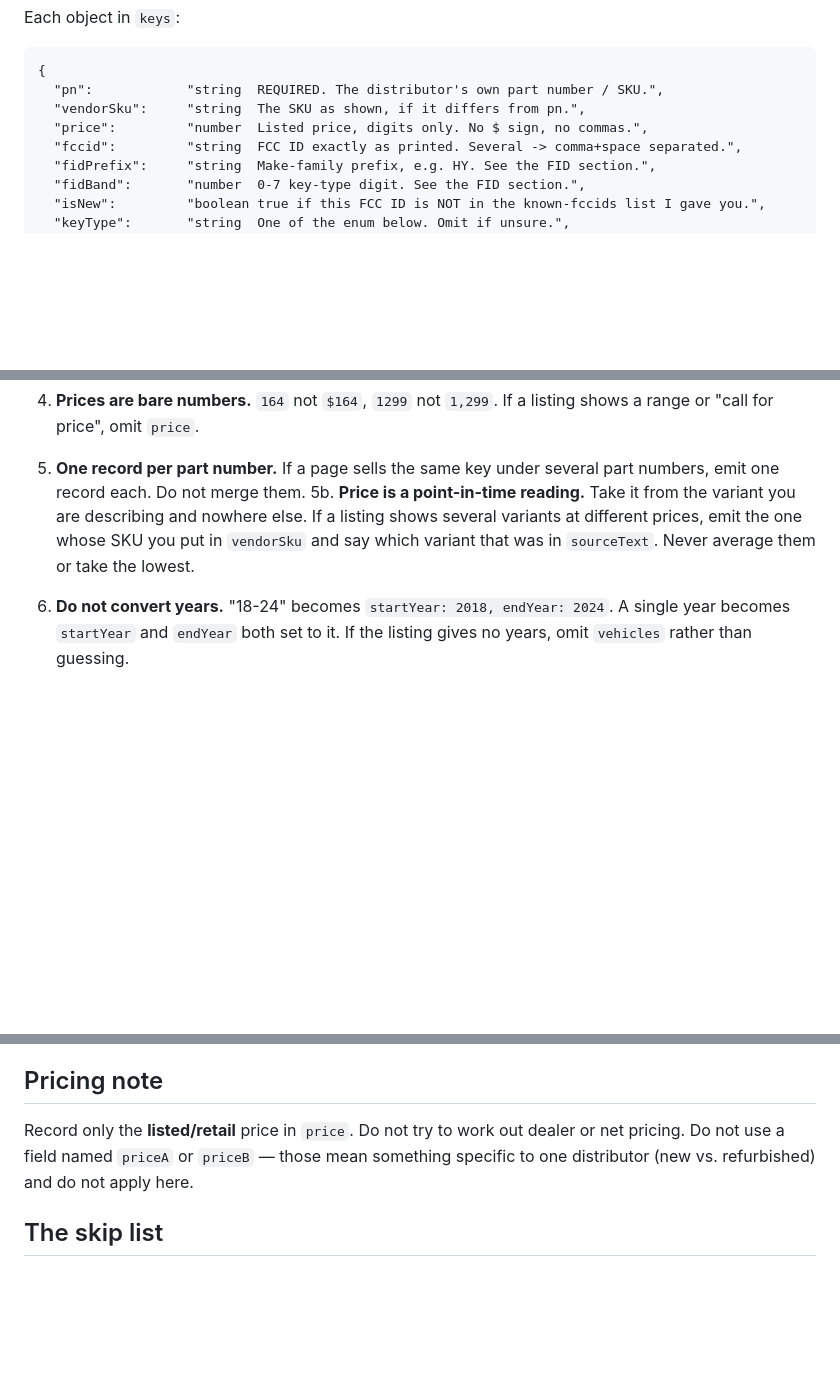
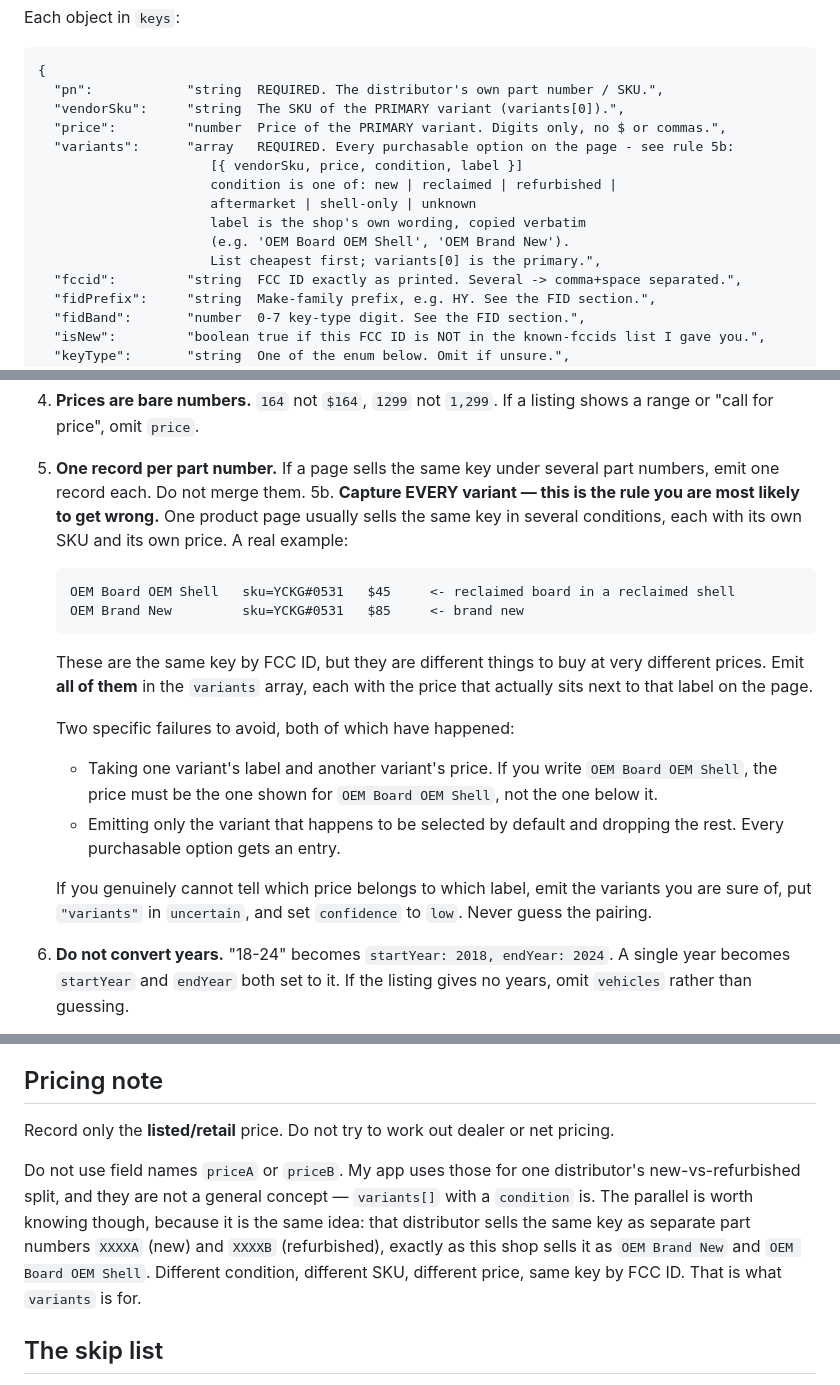
Before and after one commit to Rmarguelles/Lock-Scroll, a Markdown page: tools/GROK-PROMPT.md, 3 parts joined by grey strips. Rendered like a GitHub page; blank space fills up the shorter version.

Commit message:
docs: prompt v5 - require every condition variant, not just one
One product page sells the same key in several conditions at very different
prices. YCKG#0531 is 'OEM Board OEM Shell' at 45 and 'OEM Brand New' at 85 -
same FCC ID, same OEM part number, different SKU and price. Grok emitted only
one variant per product and got the pairing wrong: both runs labelled 0531
'OEM Board OEM Shell' but run 2 attached the 85 that belongs to 'OEM Brand
New', and YCKG#3491's label flipped between runs at an unchanged price.

variants[] is now required on every record - {vendorSku, price, condition,
label} with condition in new | reclaimed | refurbished | aftermarket |
shell-only | unknown, cheapest first, label copied verbatim. Top-level price
and vendorSku mirror variants[0]. The two observed failures are called out by
name: pairing one variant's label with another's price, and emitting only the
default-selected option. An uncertain pairing goes to uncertain[] with low
confidence rather than a guess.

This is the same idea as the Keyless Ride priceA/priceB split - that
distributor sells new and refurbished as separate part numbers XXXXA and
XXXXB - so the prompt draws the parallel explicitly while keeping those field
names out of extraction, since they are one distributor's vocabulary rather
than a general concept.

Records in the data model that how vendorPrices should hold this is still
open: a variants array per vendor, or keeping two slots and mapping
new -> priceA with everything else to priceB.

Co-Authored-By: Claude Opus 5 <noreply@anthropic.com>
Claude-Session: https://claude.ai/code/session_01RG6JCKvecHJHSxL18tqMDF

````diff
--- a/tools/GROK-PROMPT.md
+++ b/tools/GROK-PROMPT.md
@@ -111,8 +111,15 @@ Each object in `keys`:
 ```
 {
   "pn":            "string  REQUIRED. The distributor's own part number / SKU.",
-  "vendorSku":     "string  The SKU as shown, if it differs from pn.",
-  "price":         "number  Listed price, digits only. No $ sign, no commas.",
+  "vendorSku":     "string  The SKU of the PRIMARY variant (variants[0]).",
+  "price":         "number  Price of the PRIMARY variant. Digits only, no $ or commas.",
+  "variants":      "array   REQUIRED. Every purchasable option on the page - see rule 5b:
+                      [{ vendorSku, price, condition, label }]
+                      condition is one of: new | reclaimed | refurbished |
+                      aftermarket | shell-only | unknown
+                      label is the shop's own wording, copied verbatim
+                      (e.g. 'OEM Board OEM Shell', 'OEM Brand New').
+                      List cheapest first; variants[0] is the primary.",
   "fccid":         "string  FCC ID exactly as printed. Several -> comma+space separated.",
   "fidPrefix":     "string  Make-family prefix, e.g. HY. See the FID section.",
   "fidBand":       "number  0-7 key-type digit. See the FID section.",
@@ -169,11 +176,29 @@ Each object in `keys`:
    listing shows a range or "call for price", omit `price`.
 5. **One record per part number.** If a page sells the same key under several
    part numbers, emit one record each. Do not merge them.
-5b. **Price is a point-in-time reading.** Take it from the variant you are
-   describing and nowhere else. If a listing shows several variants at
-   different prices, emit the one whose SKU you put in `vendorSku` and say
-   which variant that was in `sourceText`. Never average them or take the
-   lowest.
+5b. **Capture EVERY variant — this is the rule you are most likely to get
+   wrong.** One product page usually sells the same key in several conditions,
+   each with its own SKU and its own price. A real example:
+
+   ```
+   OEM Board OEM Shell   sku=YCKG#0531   $45     <- reclaimed board in a reclaimed shell
+   OEM Brand New         sku=YCKG#0531   $85     <- brand new
+   ```
+
+   These are the same key by FCC ID, but they are different things to buy at
+   very different prices. Emit **all of them** in the `variants` array, each
+   with the price that actually sits next to that label on the page.
+
+   Two specific failures to avoid, both of which have happened:
+   - Taking one variant's label and another variant's price. If you write
+     `OEM Board OEM Shell`, the price must be the one shown for
+     `OEM Board OEM Shell`, not the one below it.
+   - Emitting only the variant that happens to be selected by default and
+     dropping the rest. Every purchasable option gets an entry.
+
+   If you genuinely cannot tell which price belongs to which label, emit the
+   variants you are sure of, put `"variants"` in `uncertain`, and set
+   `confidence` to `low`. Never guess the pairing.
 6. **Do not convert years.** "18-24" becomes `startYear: 2018, endYear: 2024`.
    A single year becomes `startYear` and `endYear` both set to it. If the
    listing gives no years, omit `vehicles` rather than guessing.
@@ -265,10 +290,17 @@ Types seen: 2032, 2025, 2016, 1632, 1620, 1616, 2450.
 
 ## Pricing note
 
-Record only the **listed/retail** price in `price`. Do not try to work out
-dealer or net pricing. Do not use a field named `priceA` or `priceB` — those
-mean something specific to one distributor (new vs. refurbished) and do not
-apply here.
+Record only the **listed/retail** price. Do not try to work out dealer or net
+pricing.
+
+Do not use field names `priceA` or `priceB`. My app uses those for one
+distributor's new-vs-refurbished split, and they are not a general concept —
+`variants[]` with a `condition` is. The parallel is worth knowing though,
+because it is the same idea: that distributor sells the same key as separate
+part numbers `XXXXA` (new) and `XXXXB` (refurbished), exactly as this shop
+sells it as `OEM Brand New` and `OEM Board OEM Shell`. Different condition,
+different SKU, different price, same key by FCC ID. That is what `variants`
+is for.
 
 ## The skip list
 
````
Also changed, not shown: docs/DATA-MODEL.md (+19 -0 lines).
